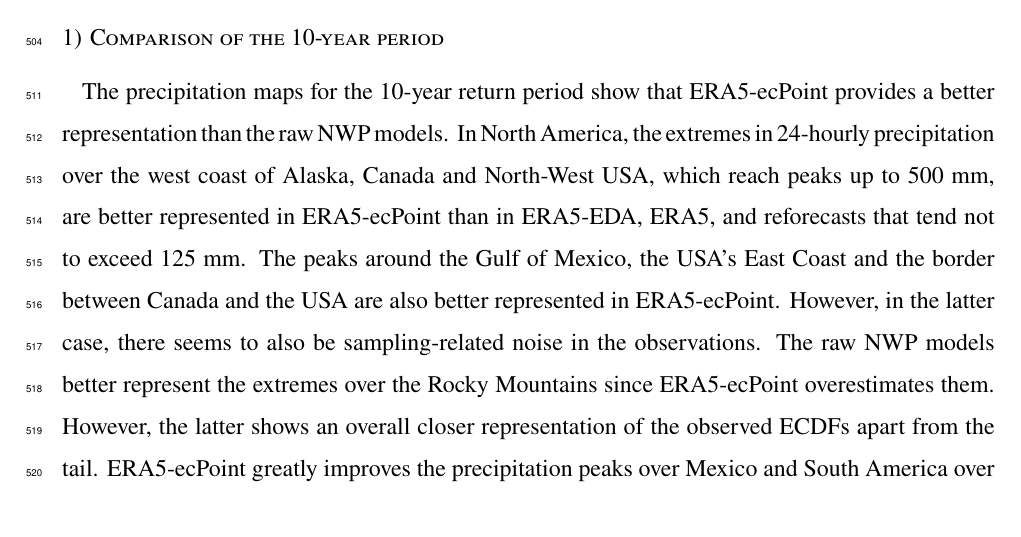
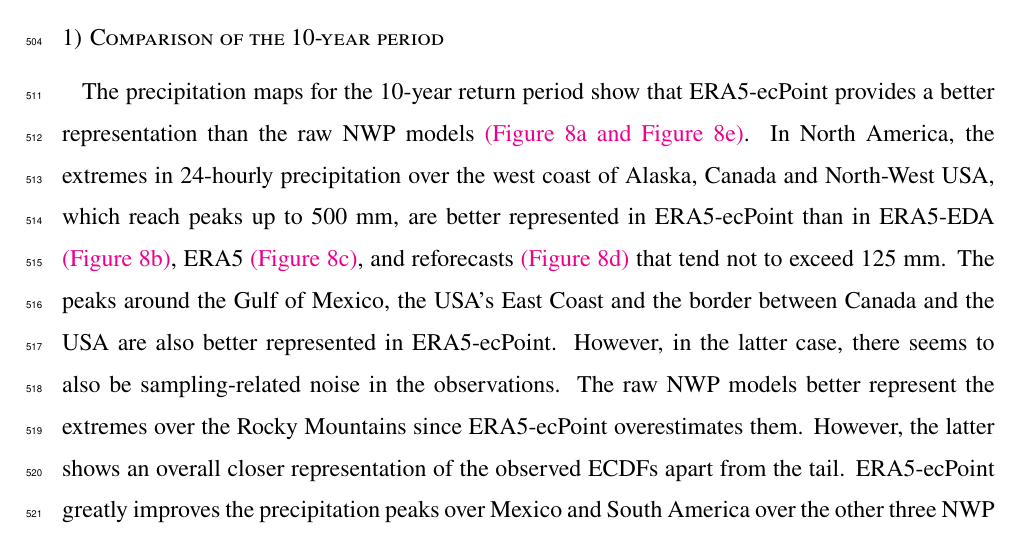
Before and after one commit to FatimaPillosu/BAMS---Verif_ClimateNWP_4_Points, a LaTeX document (templateV6.1.tex): part of page 27 of 44, cut so that both start at the same text. Compiled offline with pdfLaTeX.

Commit message:
Updates from Overleaf

```diff
--- a/templateV6.1.tex
+++ b/templateV6.1.tex
@@ -252,7 +252,7 @@ It is worth comparing the observed and the NWP-modelled ECDFs to gain insights i
 \label{fig:OBS_NWP_Rainfall_10RP}
 \end{figure*}
 
-The precipitation maps for the 10-year return period show that ERA5-ecPoint provides a better representation than the raw NWP models. In North America, the extremes in 24-hourly precipitation over the west coast of Alaska, Canada and North-West USA, which reach peaks up to 500 mm, are better represented in ERA5-ecPoint than in ERA5-EDA, ERA5, and reforecasts that tend not to exceed 125 mm. The peaks around the Gulf of Mexico, the USA's East Coast and the border between Canada and the USA are also better represented in ERA5-ecPoint. However, in the latter case, there seems to also be sampling-related noise in the observations. The raw NWP models better represent the extremes over the Rocky Mountains since ERA5-ecPoint overestimates them. However, the latter shows an overall closer representation of the observed ECDFs apart from the tail. ERA5-ecPoint greatly improves the precipitation peaks over Mexico and South America over the other three NWP models, apart from the Andean region and the desert on the west coast of Peru and Chile, where ERA5-ecPoint overestimates the wet tails (as shown in section \ref{results}.\ref{compare_climatologies}). It is worth noting that the ECMWF reforecasts from 46r1 halved the precipitation extremes over the Amazon compared to ERA5-EDA and ERA5.
+The precipitation maps for the 10-year return period show that ERA5-ecPoint provides a better representation than the raw NWP models \textcolor{magenta}{(Figure \ref{fig:OBS_NWP_Rainfall_10RP}a and Figure \ref{fig:OBS_NWP_Rainfall_10RP}e)}. In North America, the extremes in 24-hourly precipitation over the west coast of Alaska, Canada and North-West USA, which reach peaks up to 500 mm, are better represented in ERA5-ecPoint than in ERA5-EDA \textcolor{magenta}{(Figure \ref{fig:OBS_NWP_Rainfall_10RP}b)}, ERA5 \textcolor{magenta}{(Figure \ref{fig:OBS_NWP_Rainfall_10RP}c)}, and reforecasts \textcolor{magenta}{(Figure \ref{fig:OBS_NWP_Rainfall_10RP}d)} that tend not to exceed 125 mm. The peaks around the Gulf of Mexico, the USA's East Coast and the border between Canada and the USA are also better represented in ERA5-ecPoint. However, in the latter case, there seems to also be sampling-related noise in the observations. The raw NWP models better represent the extremes over the Rocky Mountains since ERA5-ecPoint overestimates them. However, the latter shows an overall closer representation of the observed ECDFs apart from the tail. ERA5-ecPoint greatly improves the precipitation peaks over Mexico and South America over the other three NWP models, apart from the Andean region and the desert on the west coast of Peru and Chile, where ERA5-ecPoint overestimates the wet tails (as shown in section \ref{results}.\ref{compare_climatologies}). It is worth noting that the ECMWF reforecasts from 46r1 halved the precipitation extremes over the Amazon compared to ERA5-EDA and ERA5.
 
 The extremes over Europe also verify better on ERA5-ecPoint than the three raw NWP models. The wetter climatology with peaks up to 300-500 mm around the Mediterranean catchment (including the African part), the Alps, the Atlantic coast of Spain and the UK, and the Norwegian Fiords is better captured in ERA5-ecPoint than in the three raw NWP models. The higher spatial resolution in the reforecasts helps to increase the extremes compared to both reanalyses, but they still do not exceed 100 mm in 24-hours.
 
```
